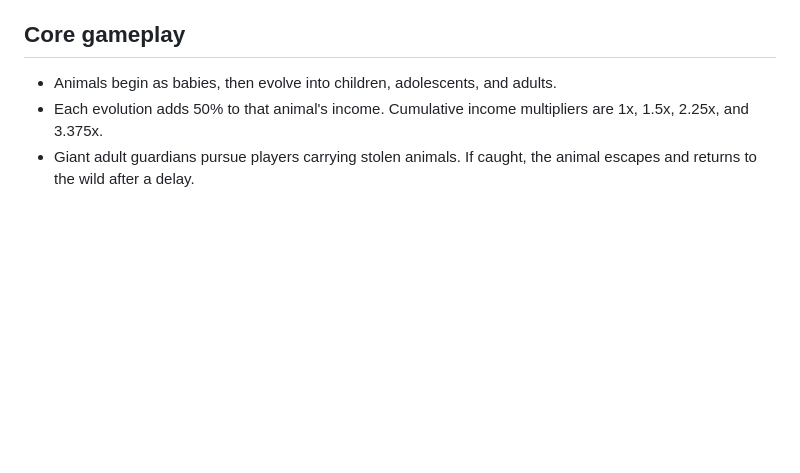
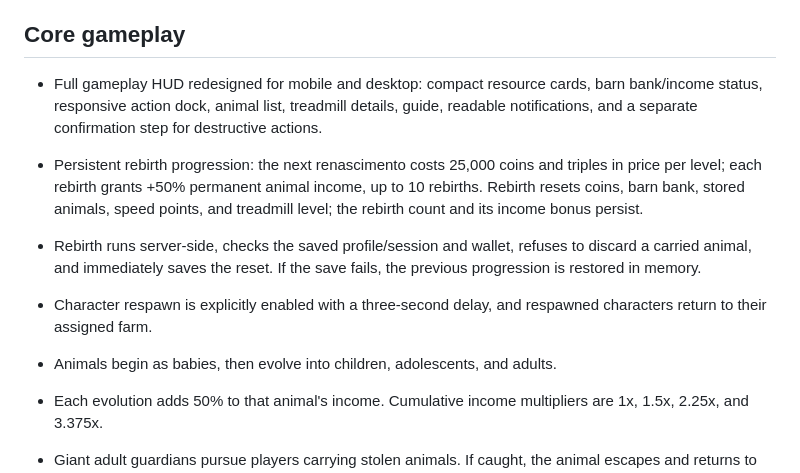
Before and after one commit to japaguimarassi-create/Cursed-Collision, a Markdown page: README.md, the part around the change. Drawn GitHub-style; blank space fills up the shorter version.

Commit message:
Document HUD, rebirth progression, and respawn

```diff
--- a/README.md
+++ b/README.md
@@ -13,6 +13,11 @@ A mobile-first Roblox experience about stealing baby animals, escaping their adu
 - Native Roblox parts form the animal silhouettes and decorations. The visual direction is inspired by the readable zones, strong color contrast, treadmill placement, and giant guardian scale seen in Steal An Egg, but the farm layout, biomes, palettes, and animal models are original.
 
 ## Core gameplay
+
+- Full gameplay HUD redesigned for mobile and desktop: compact resource cards, barn bank/income status, responsive action dock, animal list, treadmill details, guide, readable notifications, and a separate confirmation step for destructive actions.
+- Persistent rebirth progression: the next renascimento costs 25,000 coins and triples in price per level; each rebirth grants +50% permanent animal income, up to 10 rebirths. Rebirth resets coins, barn bank, stored animals, speed points, and treadmill level; the rebirth count and its income bonus persist.
+- Rebirth runs server-side, checks the saved profile/session and wallet, refuses to discard a carried animal, and immediately saves the reset. If the save fails, the previous progression is restored in memory.
+- Character respawn is explicitly enabled with a three-second delay, and respawned characters return to their assigned farm.
 
 - Animals begin as babies, then evolve into children, adolescents, and adults.
 - Each evolution adds 50% to that animal's income. Cumulative income multipliers are 1x, 1.5x, 2.25x, and 3.375x.
```
